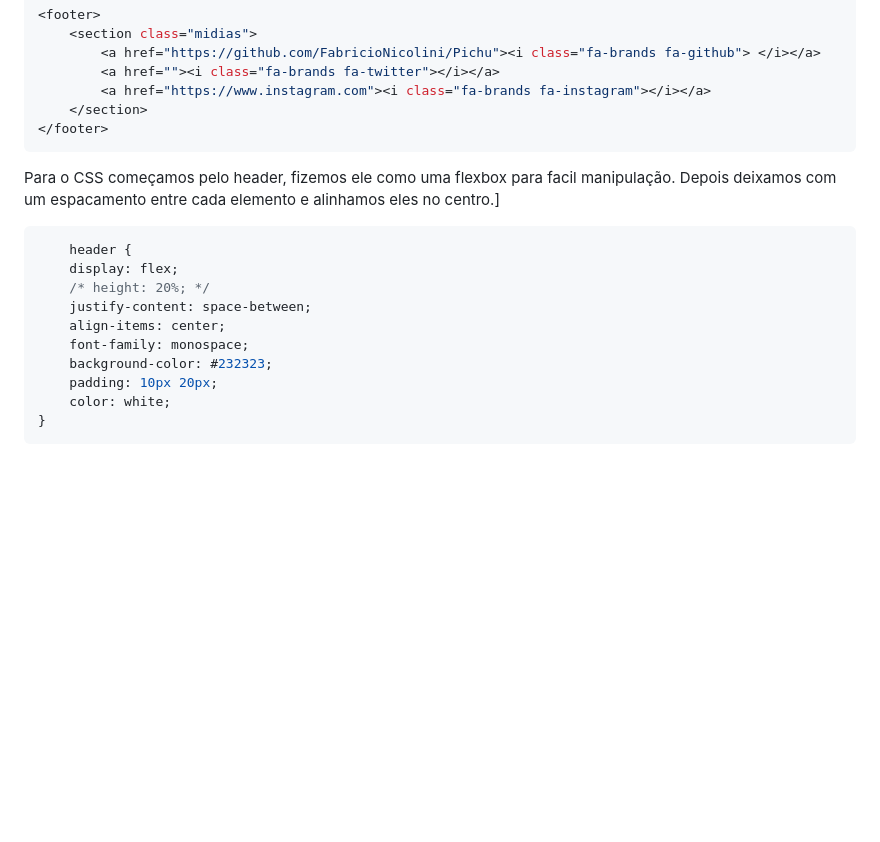
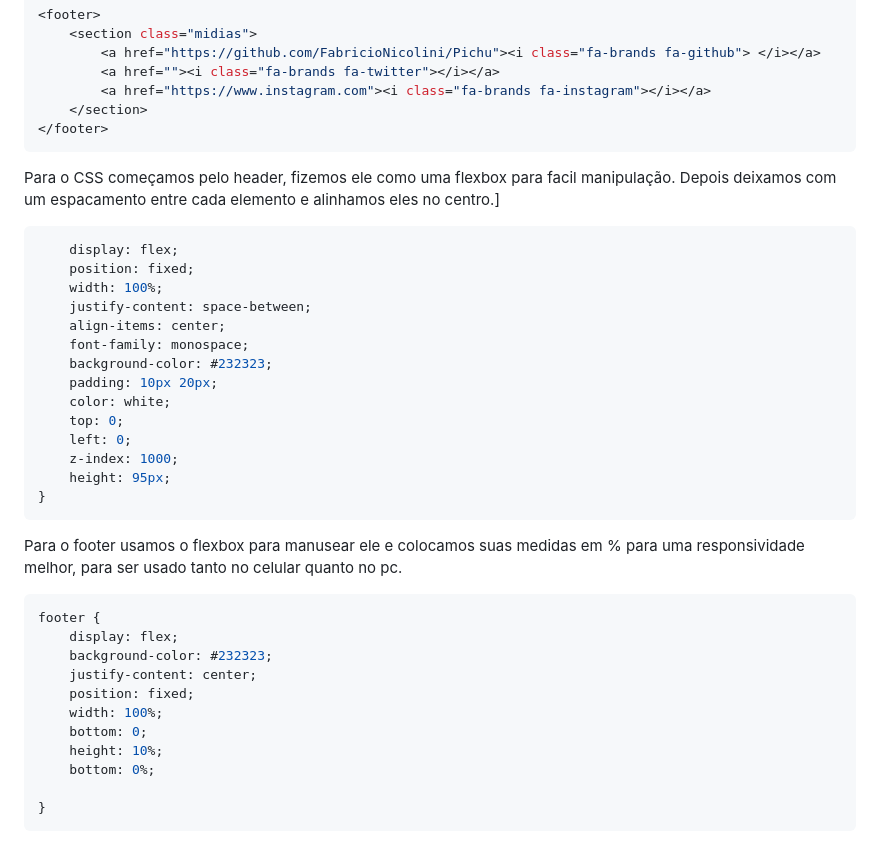
Before and after one commit to FabricioNicolini/Pichu, a Markdown page: Explicação.md, the part around the change printed below. Rendered like a GitHub page; blank space fills up the shorter version.

````diff
--- a/Explicação.md
+++ b/Explicação.md
@@ -87,14 +87,35 @@ Por fim criamos um footer, o qual implementamos algumas navegações entre pági
 Para o CSS começamos pelo header, fizemos ele como uma flexbox para facil manipulação. Depois deixamos com um espacamento entre cada elemento e alinhamos eles no centro.]
 
 ```css
-    header {
     display: flex;
-    /* height: 20%; */
+    position: fixed;
+    width: 100%;
     justify-content: space-between;
     align-items: center;
     font-family: monospace;
     background-color: #232323;
     padding: 10px 20px;
     color: white;
+    top: 0;
+    left: 0;
+    z-index: 1000;
+    height: 95px;
 }
 ```
+
+Para o footer usamos o flexbox para manusear ele e colocamos suas medidas em % para uma responsividade melhor, para ser usado tanto no celular quanto no pc.
+
+```css
+footer {
+    display: flex;
+    background-color: #232323;
+    justify-content: center;
+    position: fixed;
+    width: 100%;
+    bottom: 0;
+    height: 10%;
+    bottom: 0%;
+
+}
+```
+
````
Also changed, not shown: other parts of Explicação.md (+60 -0 lines).
